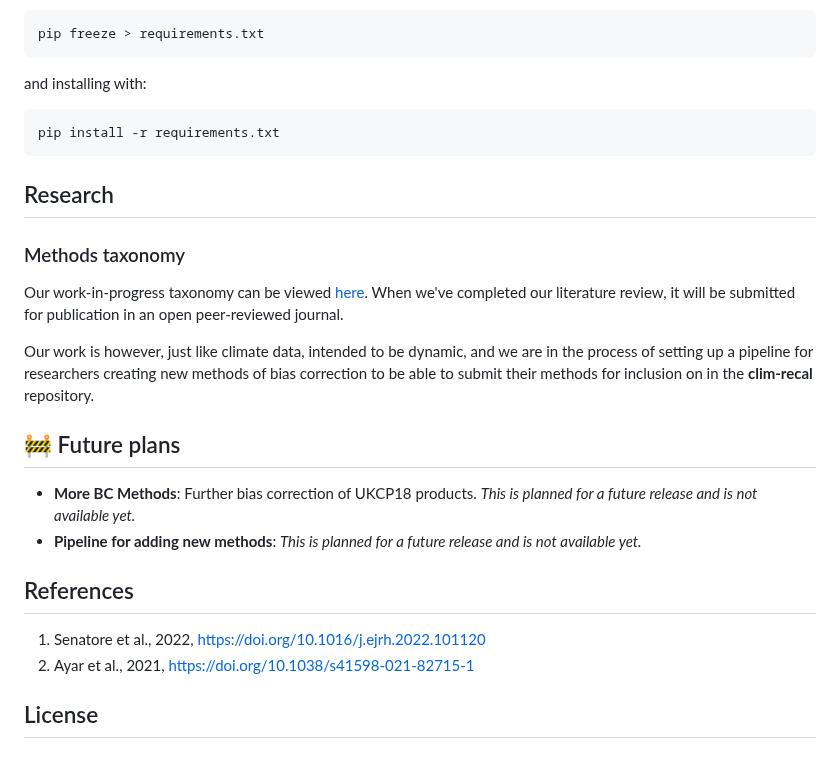
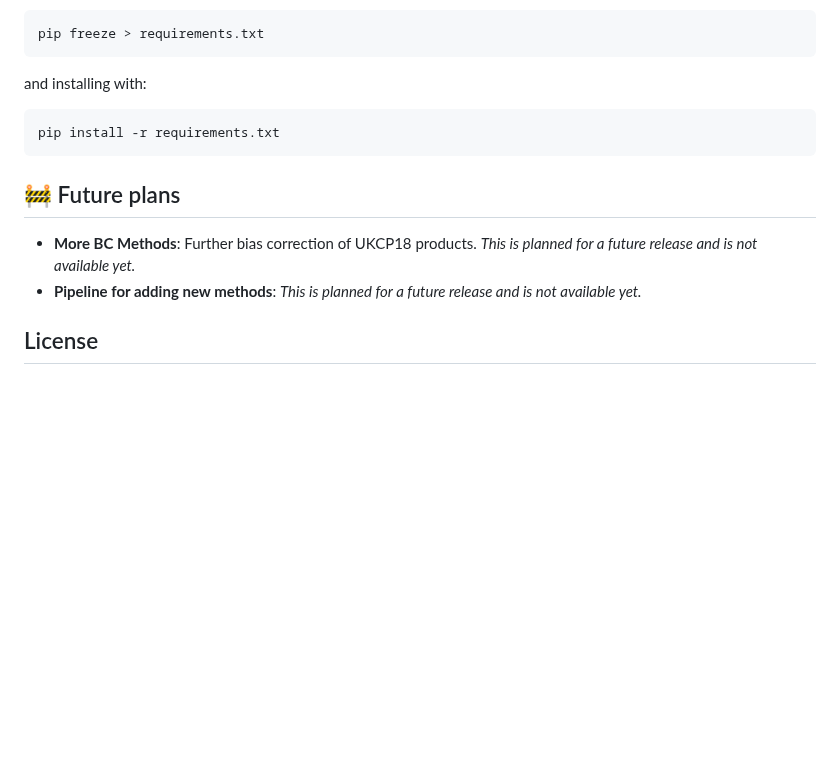
Before and after one commit to alan-turing-institute/clim-recal, a Markdown page: README.md, the part around one of its changes. Rendered like a GitHub page; blank space fills up the shorter version.

````diff
--- a/README.md
+++ b/README.md
@@ -236,23 +236,11 @@ and installing with:
 pip install -r requirements.txt
 ```
 
-## Research
-### Methods taxonomy
-
-Our work-in-progress taxonomy can be viewed [here](https://docs.google.com/spreadsheets/d/18LIc8omSMTzOWM60aFNv1EZUl1qQN_DG8HFy1_0NdWk/edit?usp=sharing). When we've completed our literature review, it will be submitted for publication in an open peer-reviewed journal.
-
-Our work is however, just like climate data,  intended to be dynamic, and we are in the process of setting up a pipeline for researchers creating new methods of bias correction to be able to submit their methods for inclusion on in the **clim-recal** repository.
-
 ## 🚧 Future plans
 
 - **More BC Methods**: Further bias correction of UKCP18 products. *This is planned for a future release and is not available yet.*
 - **Pipeline for adding new methods**: *This is planned for a future release and is not available yet.*
 
-## References
-
- 1. Senatore et al., 2022, https://doi.org/10.1016/j.ejrh.2022.101120
- 2. Ayar et al., 2021, https://doi.org/10.1038/s41598-021-82715-1
-
 ## License
 
 ## Contributors
````
Also changed, not shown: other parts of README.md (+12 -12 lines).
